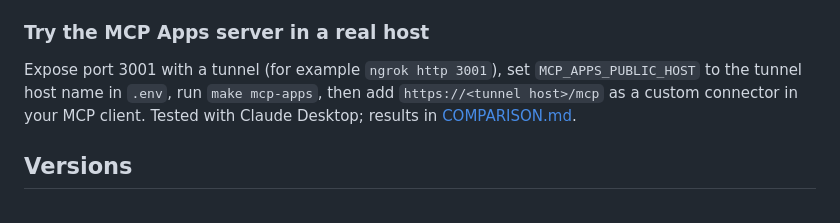
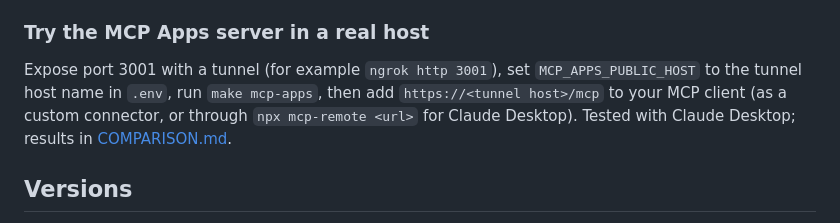
Before and after one commit to batou9150/agentic-ui-compared, a Markdown page: README.md, the part around the change. Drawn GitHub-style.

Commit message:
Docs: Claude Desktop was tested through mcp-remote, not a custom connector

```diff
--- a/README.md
+++ b/README.md
@@ -74,8 +74,8 @@ with a Gemini API key: see `.env.example`.
 
 Expose port 3001 with a tunnel (for example `ngrok http 3001`), set
 `MCP_APPS_PUBLIC_HOST` to the tunnel host name in `.env`, run `make mcp-apps`,
-then add `https://<tunnel host>/mcp` as a custom connector in your MCP
-client. Tested with Claude Desktop; results in
+then add `https://<tunnel host>/mcp` to your MCP client (as a custom
+connector, or through `npx mcp-remote <url>` for Claude Desktop). Tested with Claude Desktop; results in
 [COMPARISON.md](COMPARISON.md#where-it-renders-what-was-actually-tested).
 
 ## Versions
```
Also changed, not shown: COMPARISON.md (+2 -2 lines), docs/findings-log.md (+2 -1 lines).
